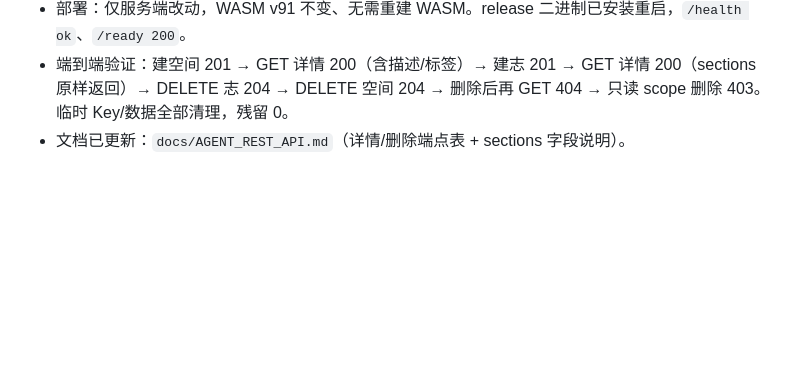
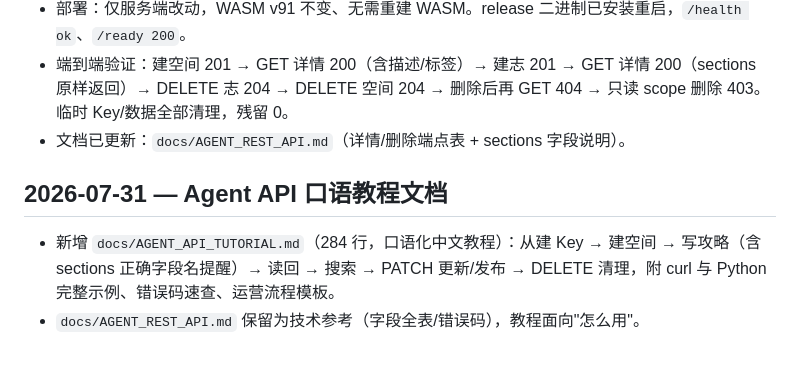
Before and after one commit to lhq1363511234/instant-space-rust, a Markdown page: memory.md, the part around the change. GitHub-like rendering; blank space fills up the shorter version.

Commit message:
新增 Agent API 口语化入门教程 docs/AGENT_API_TUTORIAL.md

```diff
--- a/memory.md
+++ b/memory.md
@@ -1176,3 +1176,8 @@ Impeccable detector 对 `song-system.css` / `app.rs` 返回 `[]`。
 - 部署：仅服务端改动，WASM v91 不变、无需重建 WASM。release 二进制已安装重启，`/health ok`、`/ready 200`。
 - 端到端验证：建空间 201 → GET 详情 200（含描述/标签）→ 建志 201 → GET 详情 200（sections 原样返回）→ DELETE 志 204 → DELETE 空间 204 → 删除后再 GET 404 → 只读 scope 删除 403。临时 Key/数据全部清理，残留 0。
 - 文档已更新：`docs/AGENT_REST_API.md`（详情/删除端点表 + sections 字段说明）。
+
+## 2026-07-31 — Agent API 口语教程文档
+
+- 新增 `docs/AGENT_API_TUTORIAL.md`（284 行，口语化中文教程）：从建 Key → 建空间 → 写攻略（含 sections 正确字段名提醒）→ 读回 → 搜索 → PATCH 更新/发布 → DELETE 清理，附 curl 与 Python 完整示例、错误码速查、运营流程模板。
+- `docs/AGENT_REST_API.md` 保留为技术参考（字段全表/错误码），教程面向"怎么用"。
```
Also changed, not shown: docs/AGENT_API_TUTORIAL.md (added, +284 -0 lines).
